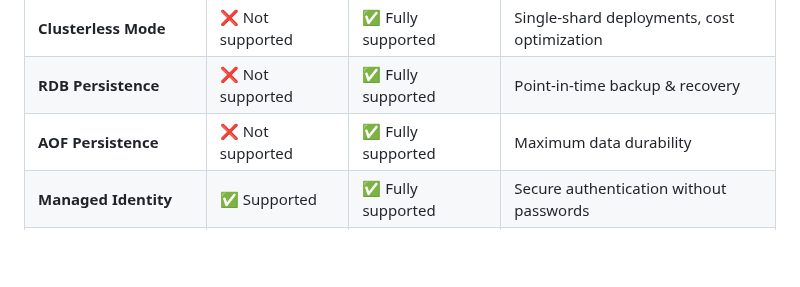
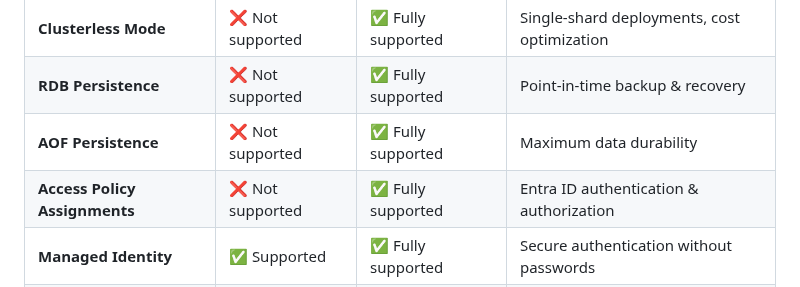
Before and after one commit to tfindelkind-redis/azure-managed-redis-terraform, a Markdown page: README.md, the part around the change. GitHub-like rendering; blank space fills up the shorter version.

Commit message:
Update README.md: Add support details for Access Policy Assignments in Azure Managed Redis

```diff
--- a/README.md
+++ b/README.md
@@ -20,6 +20,7 @@ While the native AzureRM provider now supports Azure Managed Redis, **critical e
 | **Clusterless Mode** | ❌ Not supported | ✅ Fully supported | Single-shard deployments, cost optimization |
 | **RDB Persistence** | ❌ Not supported | ✅ Fully supported | Point-in-time backup & recovery |
 | **AOF Persistence** | ❌ Not supported | ✅ Fully supported | Maximum data durability |
+| **Access Policy Assignments** | ❌ Not supported | ✅ Fully supported | Entra ID authentication & authorization |
 | **Managed Identity** | ✅ Supported | ✅ Fully supported | Secure authentication without passwords |
 | **Customer Managed Keys** | ✅ Supported | ✅ Fully supported | Encryption with your own keys |
 
```
Also changed, not shown: examples/enterprise-security/README.md (+6 -0 lines).
